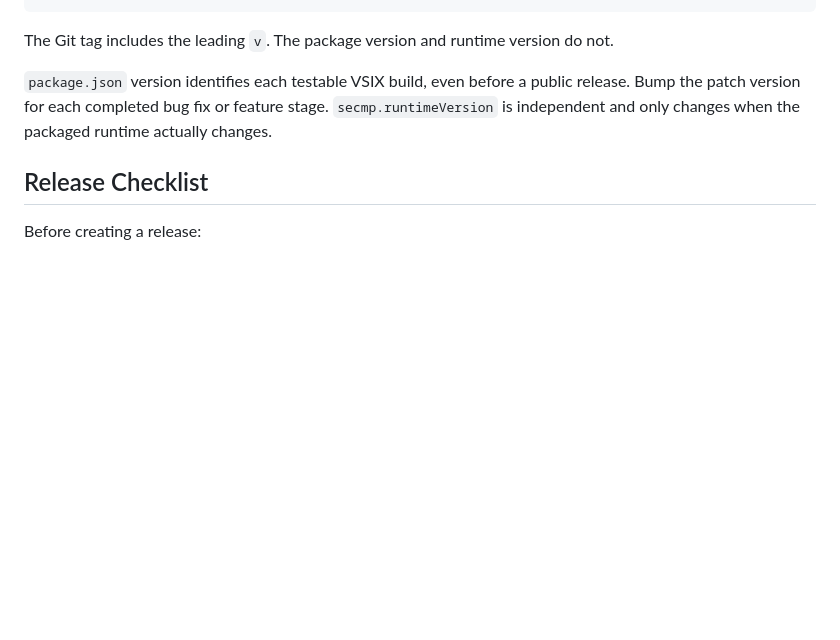
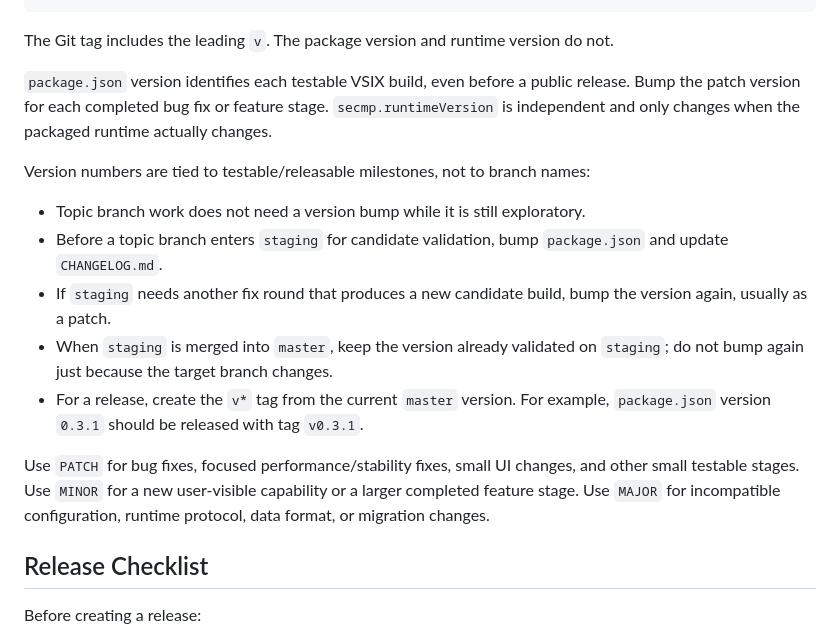
Before and after one commit to XuanBoWu/mitm-proxy-extension, a Markdown page: docs/release.md, the part around the change. GitHub-like rendering; blank space fills up the shorter version.

Commit message:
docs: clarify version bump policy

```diff
--- a/docs/release.md
+++ b/docs/release.md
@@ -28,6 +28,16 @@ v0.1.3
 The Git tag includes the leading `v`. The package version and runtime version do not.
 
 `package.json` version identifies each testable VSIX build, even before a public release. Bump the patch version for each completed bug fix or feature stage. `secmp.runtimeVersion` is independent and only changes when the packaged runtime actually changes.
+
+Version numbers are tied to testable/releasable milestones, not to branch names:
+
+- Topic branch work does not need a version bump while it is still exploratory.
+- Before a topic branch enters `staging` for candidate validation, bump `package.json` and update `CHANGELOG.md`.
+- If `staging` needs another fix round that produces a new candidate build, bump the version again, usually as a patch.
+- When `staging` is merged into `master`, keep the version already validated on `staging`; do not bump again just because the target branch changes.
+- For a release, create the `v*` tag from the current `master` version. For example, `package.json` version `0.3.1` should be released with tag `v0.3.1`.
+
+Use `PATCH` for bug fixes, focused performance/stability fixes, small UI changes, and other small testable stages. Use `MINOR` for a new user-visible capability or a larger completed feature stage. Use `MAJOR` for incompatible configuration, runtime protocol, data format, or migration changes.
 
 ## Release Checklist
 
```
Also changed, not shown: AGENTS.md (+6 -2 lines).
